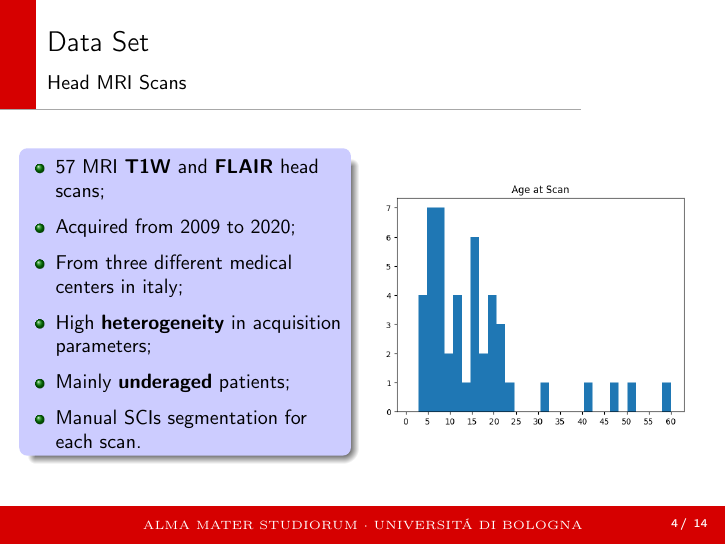
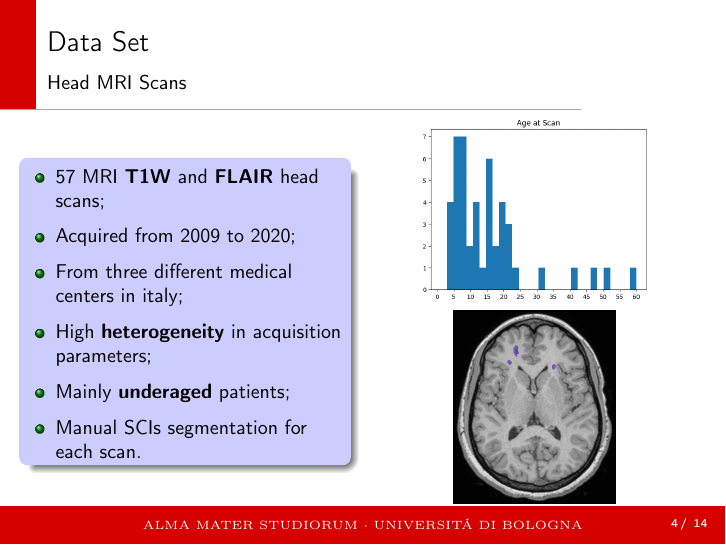
Before and after one commit to bionano94/SCD_Thesis, LaTeX slides (Presentazione/Presentazione.tex, which reads Presentazione/Slices/3_a)Dataset.tex): page 5 of 18. Compiled offline with pdfLaTeX.

Commit message:
Added gnd labels image in dataset slice

```diff
--- a/Presentazione/Slices/3_a)Dataset.tex
+++ b/Presentazione/Slices/3_a)Dataset.tex
@@ -18,10 +18,18 @@
 		\end{exampleblock}
 		\end{column}
 		\begin{column}{0.52\textwidth}
+		\vspace{-5pt}
 		\begin{figure}[h!]
 			\centering
-			\includegraphics[scale = 0.4]{./IMG/Age.png}
+			\includegraphics[scale = 0.3]{./IMG/Age.png}
 		\end{figure}
+		\vspace{-15pt}
+		\begin{figure}[h!]
+			\centering
+			\includegraphics[scale = 0.06]{./IMG/gnd_labels.png}
+		\end{figure}
+
+
 		\end{column}
 	\end{columns}
 	\end{frame}
```
Also changed, not shown: Presentazione/IMG/gnd_labels.png (added).
